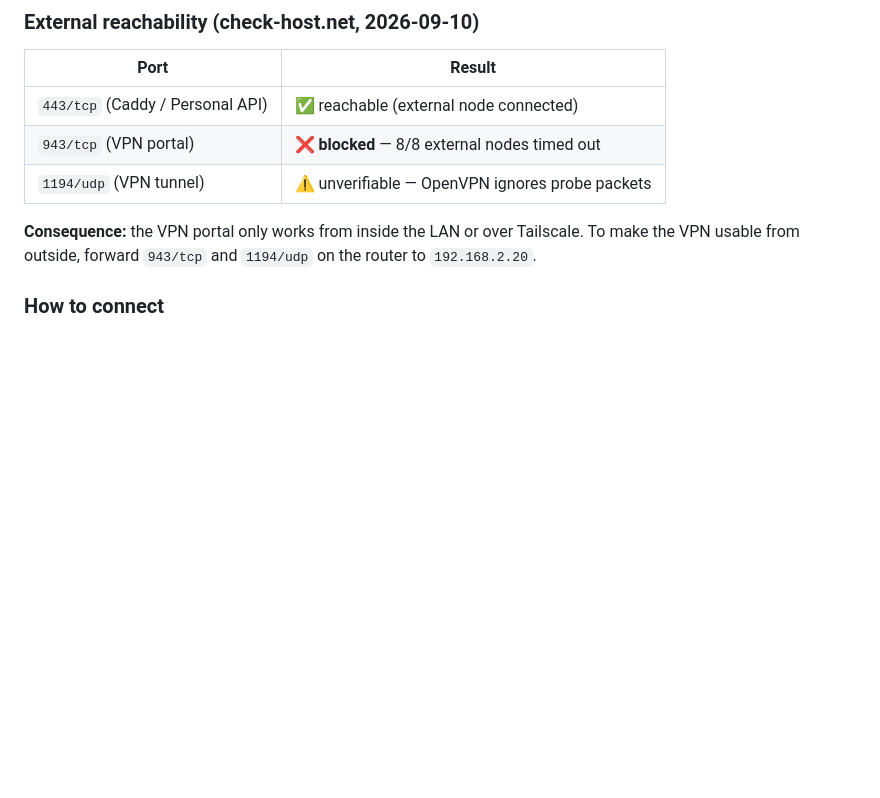
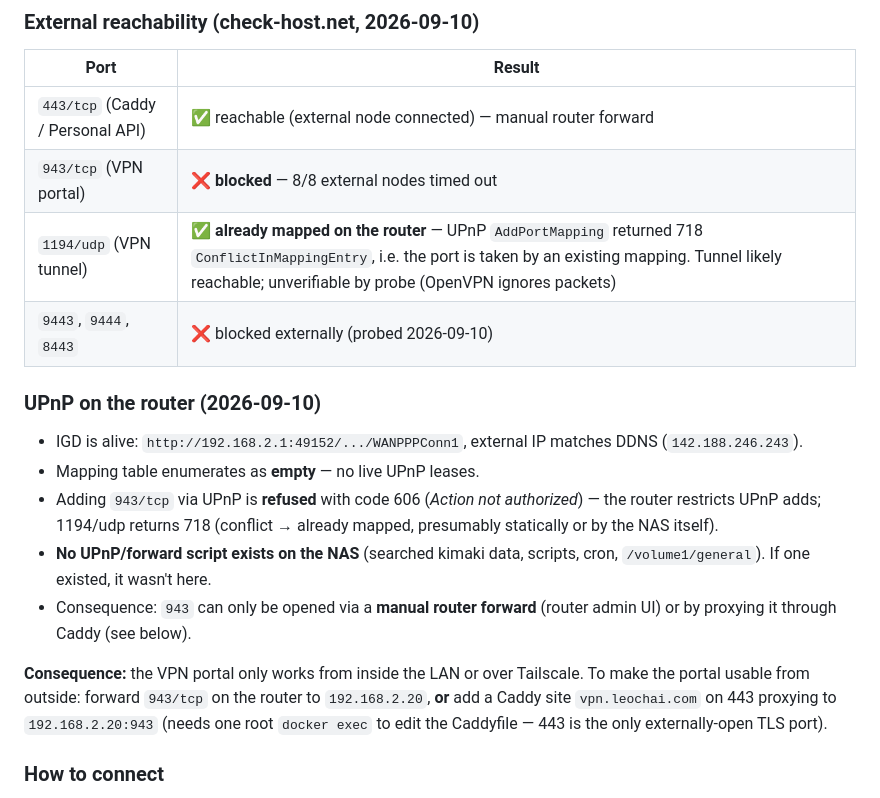
Before and after one commit to TheLeoChai/leochai-website, a Markdown page: docs/infra.md, the part around the change. GitHub-like rendering; blank space fills up the shorter version.

Commit message:
Document UPnP findings: 1194 already mapped, 943 refused by router, no NAS forward script

```diff
--- a/docs/infra.md
+++ b/docs/infra.md
@@ -77,13 +77,29 @@ redirect carries `?os=ugospro`).
 
 | Port | Result |
 |---|---|
-| `443/tcp` (Caddy / Personal API) | ✅ reachable (external node connected) |
+| `443/tcp` (Caddy / Personal API) | ✅ reachable (external node connected) — manual router forward |
 | `943/tcp` (VPN portal) | ❌ **blocked** — 8/8 external nodes timed out |
-| `1194/udp` (VPN tunnel) | ⚠️ unverifiable — OpenVPN ignores probe packets |
+| `1194/udp` (VPN tunnel) | ✅ **already mapped on the router** — UPnP `AddPortMapping` returned 718 `ConflictInMappingEntry`, i.e. the port is taken by an existing mapping. Tunnel likely reachable; unverifiable by probe (OpenVPN ignores packets) |
+| `9443`, `9444`, `8443` | ❌ blocked externally (probed 2026-09-10) |
+
+### UPnP on the router (2026-09-10)
+
+- IGD is alive: `http://192.168.2.1:49152/.../WANPPPConn1`, external IP
+  matches DDNS (`142.188.246.243`).
+- Mapping table enumerates as **empty** — no live UPnP leases.
+- Adding `943/tcp` via UPnP is **refused** with code 606 (*Action not
+  authorized*) — the router restricts UPnP adds; 1194/udp returns 718
+  (conflict → already mapped, presumably statically or by the NAS itself).
+- **No UPnP/forward script exists on the NAS** (searched kimaki data, scripts,
+  cron, `/volume1/general`). If one existed, it wasn't here.
+- Consequence: `943` can only be opened via a **manual router forward**
+  (router admin UI) or by proxying it through Caddy (see below).
 
 **Consequence:** the VPN portal only works from inside the LAN or over
-Tailscale. To make the VPN usable from outside, forward `943/tcp` and
-`1194/udp` on the router to `192.168.2.20`.
+Tailscale. To make the portal usable from outside: forward `943/tcp` on the
+router to `192.168.2.20`, **or** add a Caddy site `vpn.leochai.com` on 443
+proxying to `192.168.2.20:943` (needs one root `docker exec` to edit the
+Caddyfile — 443 is the only externally-open TLS port).
 
 ### How to connect
 
```
